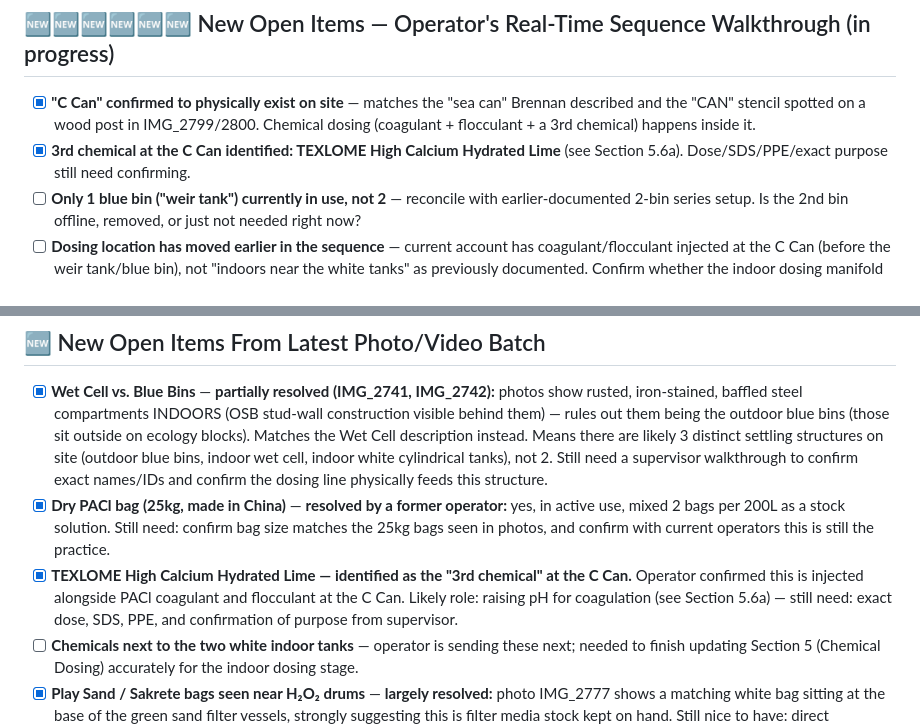
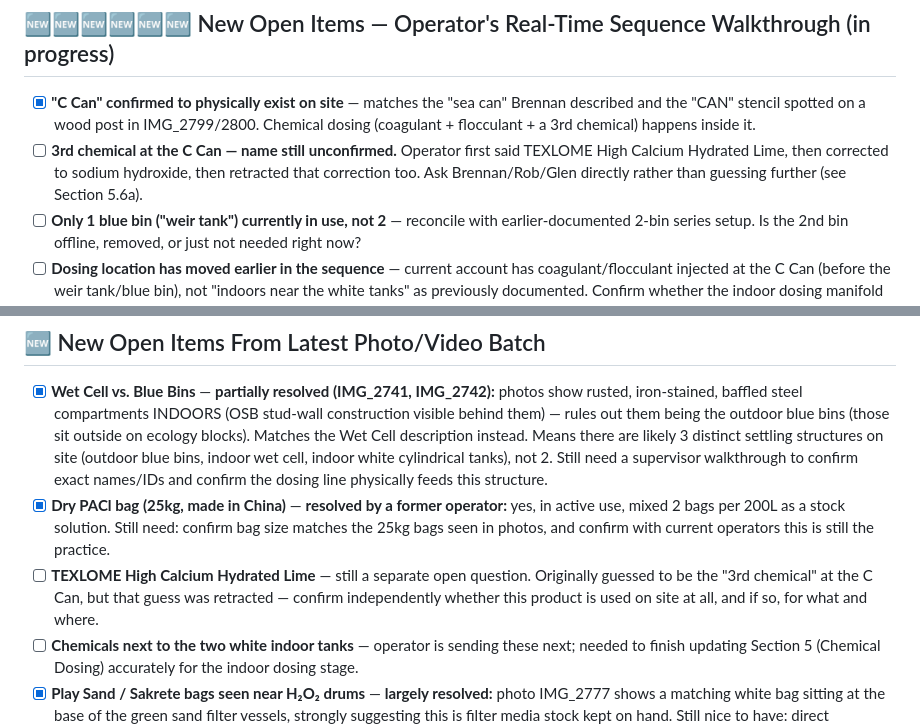
Before and after one commit to oliverpeterschukwuma-maker/ascendagenticoutbound, a Markdown page: water-treatment-manual/INFORMATION_NEEDED.md, 2 parts joined by grey strips. GitHub-like rendering.

Commit message:
Mark 3rd C Can chemical as unconfirmed after retracted identifications

```diff
--- a/water-treatment-manual/INFORMATION_NEEDED.md
+++ b/water-treatment-manual/INFORMATION_NEEDED.md
@@ -60,7 +60,7 @@
 ## 🆕🆕🆕🆕🆕🆕 New Open Items — Operator's Real-Time Sequence Walkthrough (in progress)
 
 - [x] **"C Can" confirmed to physically exist on site** — matches the "sea can" Brennan described and the "CAN" stencil spotted on a wood post in IMG_2799/2800. Chemical dosing (coagulant + flocculant + a 3rd chemical) happens inside it.
-- [x] **3rd chemical at the C Can identified: TEXLOME High Calcium Hydrated Lime** (see Section 5.6a). Dose/SDS/PPE/exact purpose still need confirming.
+- [ ] **3rd chemical at the C Can — name still unconfirmed.** Operator first said TEXLOME High Calcium Hydrated Lime, then corrected to sodium hydroxide, then retracted that correction too. Ask Brennan/Rob/Glen directly rather than guessing further (see Section 5.6a).
 - [ ] **Only 1 blue bin ("weir tank") currently in use, not 2** — reconcile with earlier-documented 2-bin series setup. Is the 2nd bin offline, removed, or just not needed right now?
 - [ ] **Dosing location has moved earlier in the sequence** — current account has coagulant/flocculant injected at the C Can (before the weir tank/blue bin), not "indoors near the white tanks" as previously documented. Confirm whether the indoor dosing manifold (Section 6.3, IMG_2767) is still used at all, or if dosing fully happens outdoors now.
 - [ ] **Sequence after ozone is still unconfirmed** — operator said they'll figure out/confirm the rest. Needs: what happens between ozone and the settling tank/sand filter bypass/bag filter/carbon vessel steps already documented.
@@ -104,7 +104,7 @@
 
 - [x] **Wet Cell vs. Blue Bins** — **partially resolved (IMG_2741, IMG_2742):** photos show rusted, iron-stained, baffled steel compartments INDOORS (OSB stud-wall construction visible behind them) — rules out them being the outdoor blue bins (those sit outside on ecology blocks). Matches the Wet Cell description instead. Means there are likely 3 distinct settling structures on site (outdoor blue bins, indoor wet cell, indoor white cylindrical tanks), not 2. Still need a supervisor walkthrough to confirm exact names/IDs and confirm the dosing line physically feeds this structure.
 - [x] **Dry PACl bag (25kg, made in China)** — **resolved by a former operator:** yes, in active use, mixed 2 bags per 200L as a stock solution. Still need: confirm bag size matches the 25kg bags seen in photos, and confirm with current operators this is still the practice.
-- [x] **TEXLOME High Calcium Hydrated Lime — identified as the "3rd chemical" at the C Can.** Operator confirmed this is injected alongside PACl coagulant and flocculant at the C Can. Likely role: raising pH for coagulation (see Section 5.6a) — still need: exact dose, SDS, PPE, and confirmation of purpose from supervisor.
+- [ ] **TEXLOME High Calcium Hydrated Lime** — still a separate open question. Originally guessed to be the "3rd chemical" at the C Can, but that guess was retracted — confirm independently whether this product is used on site at all, and if so, for what and where.
 - [ ] **Chemicals next to the two white indoor tanks** — operator is sending these next; needed to finish updating Section 5 (Chemical Dosing) accurately for the indoor dosing stage.
 - [x] **Play Sand / Sakrete bags seen near H₂O₂ drums** — **largely resolved:** photo IMG_2777 shows a matching white bag sitting at the base of the green sand filter vessels, strongly suggesting this is filter media stock kept on hand. Still nice to have: direct confirmation from supervisor.
 - [ ] **Submersible intake pump spec** — model/capacity of the pump moving water from the blue bins into the building.
```
Also changed, not shown: water-treatment-manual/sections/00_orientation.md (+1 -1 lines), water-treatment-manual/sections/05_chemical_dosing.md (+6 -9 lines).
